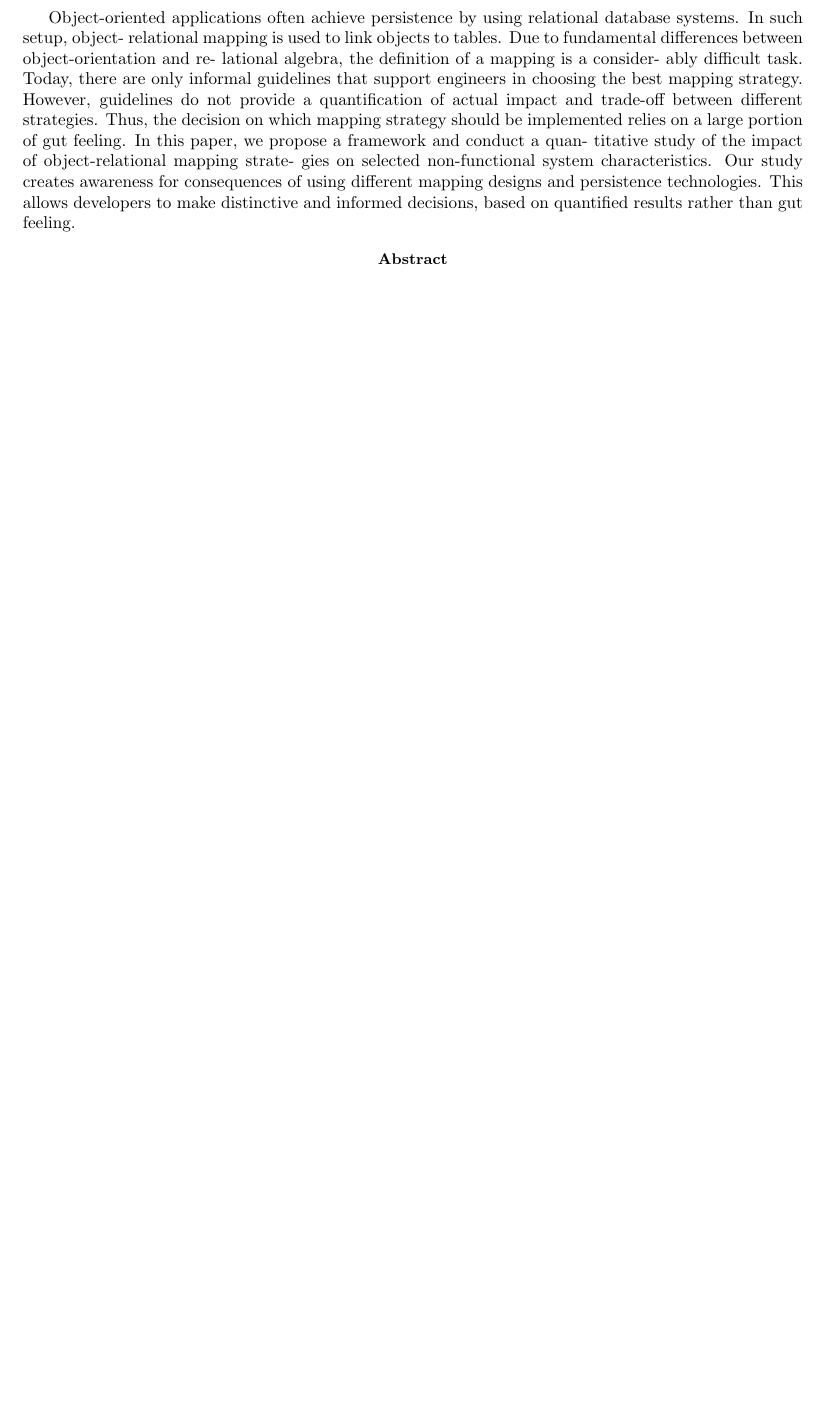
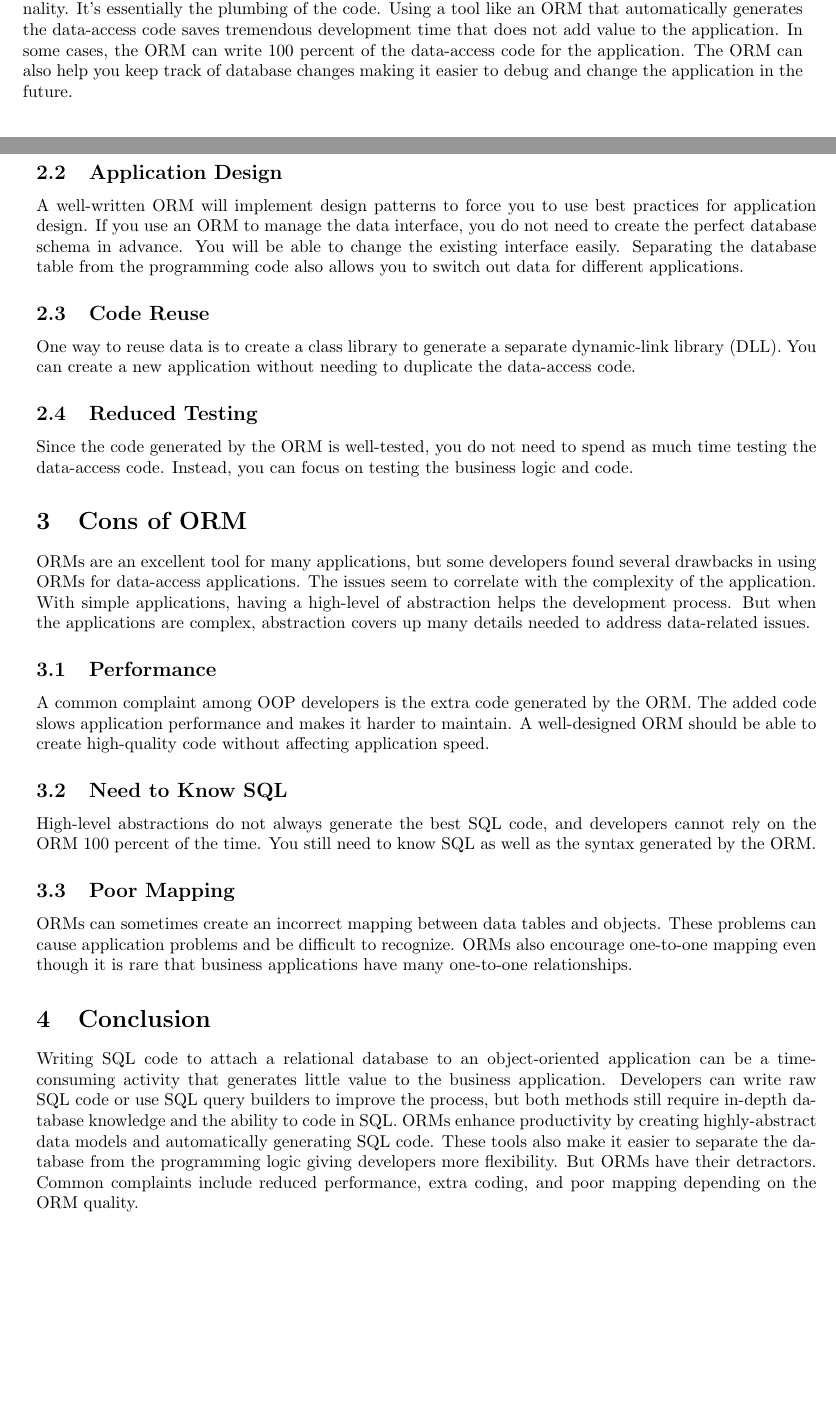
Before and after one commit to BhavinRaichura/DBMS, a LaTeX paper (temp paper/19111019_bhavin.tex): part of the page before the commit and two parts of pages 1 and 2 of 2 after it, the two joined at a grey line, cut at the place of the change, the shorter picture padded with empty space. Compiled offline with pdfLaTeX.

Commit message:
pros, cons and conclusion are added

```diff
--- a/temp paper/19111019_bhavin.tex
+++ b/temp paper/19111019_bhavin.tex
@@ -22,6 +26,5 @@
 \vspace{.4cm}
 
 \renewcommand{\abstractname}{Abstract}
-Object-oriented applications often achieve persistence by using relational database systems. In such setup, object- relational mapping is used to link objects to tables. Due to fundamental differences between object-orientation and re- lational algebra, the definition of a mapping is a consider- ably difficult task. Today, there are only informal guidelines that support engineers in choosing the best mapping strategy. However, guidelines do not provide a quantification of actual impact and trade-off between different strategies. Thus, the decision on which mapping strategy should be implemented relies on a large portion of gut feeling. In this paper, we propose a framework and conduct a quan- titative study of the impact of object-relational mapping strate- gies on selected non-functional system characteristics. Our study creates awareness for consequences of using different mapping designs and persistence technologies. This allows developers to make distinctive and informed decisions, based on quantified results rather than gut feeling.
 
 \begin{abstract}
@@ -28,2 +37 @@ Object-oriented applications often achieve persistence by using relational datab
 
-\end{abstract}
@@ -30,3 +58,24 @@ Object-oriented applications often achieve persistence by using relational datab
+\item Writing data-access code is time-consuming and doesn’t add a lot of value to the application’s functionality. It’s essentially the plumbing of the code. Using a tool like an ORM that automatically generates the data-access code saves tremendous development time that does not add value to the application. In some cases, the ORM can write 100 percent of the data-access code for the application. The ORM can also help you keep track of database changes making it easier to debug and change the application in the future.
+\subsection{Application Design}
+A well-written ORM will implement design patterns to force you to use best practices for application design. If you use an ORM to manage the data interface, you do not need to create the perfect database schema in advance. You will be able to change the existing interface easily. Separating the database table from the programming code also allows you to switch out data for different applications.
+\subsection{Code Reuse}
+One way to reuse data is to create a class library to generate a separate dynamic-link library (DLL). You can create a new application without needing to duplicate the data-access code.
+\subsection{Reduced Testing}
+Since the code generated by the ORM is well-tested, you do not need to spend as much time testing the data-access code. Instead, you can focus on testing the business logic and code.
+
+
+\section{Cons of ORM}
+ORMs are an excellent tool for many applications, but some developers found several drawbacks in using ORMs for data-access applications. The issues seem to correlate with the complexity of the application. With simple applications, having a high-level of abstraction helps the development process. But when the applications are complex, abstraction covers up many details needed to address data-related issues.
+\subsection{Performance}
+A common complaint among OOP developers is the extra code generated by the ORM. The added code slows application performance and makes it harder to maintain. A well-designed ORM should be able to create high-quality code without affecting application speed.
+\subsection{Need to Know SQL}
+High-level abstractions do not always generate the best SQL code, and developers cannot rely on the ORM 100 percent of the time. You still need to know SQL as well as the syntax generated by the ORM.
+\subsection{Poor Mapping}
+ORMs can sometimes create an incorrect mapping between data tables and objects. These problems can cause application problems and be difficult to recognize. ORMs also encourage one-to-one mapping even though it is rare that business applications have many one-to-one relationships.
+
+
+\section{Conclusion}
+Writing SQL code to attach a relational database to an object-oriented application can be a time-consuming activity that generates little value to the business application. Developers can write raw SQL code or use SQL query builders to improve the process, but both methods still require in-depth database knowledge and the ability to code in SQL. ORMs enhance productivity by creating highly-abstract data models and automatically generating SQL code. These tools also make it easier to separate the database from the programming logic giving developers more flexibility. But ORMs have their detractors. Common complaints include reduced performance, extra coding, and poor mapping depending on the ORM quality.
 
 
 \end{document}
```
Also changed, not shown: temp paper/19111019_bhavin.tex (32 more changed lines).
